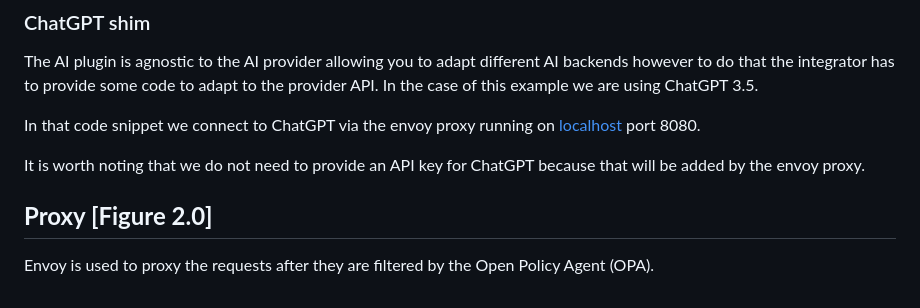
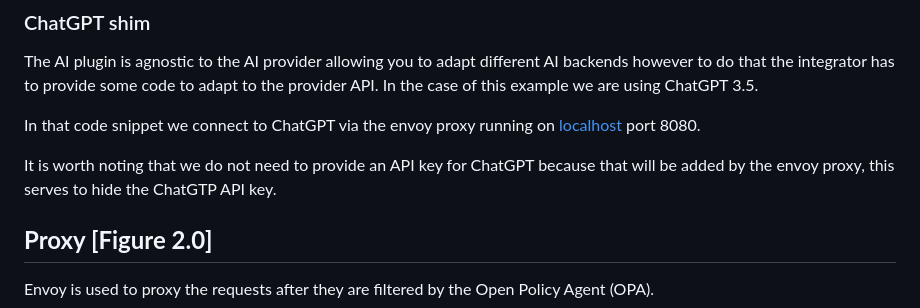
Before and after one commit to tinymce/openai-proxy-reference-implementation, a Markdown page: docs/docs.md, the part around the change. Drawn GitHub-style.

```diff
--- a/docs/docs.md
+++ b/docs/docs.md
@@ -34,7 +34,7 @@ The AI plugin is agnostic to the AI provider allowing you to adapt different AI
 
 In that code snippet we connect to ChatGPT via the envoy proxy running on [localhost](http://localhost) port 8080.
 
-It is worth noting that we do not need to provide an API key for ChatGPT because that will be added by the envoy proxy.
+It is worth noting that we do not need to provide an API key for ChatGPT because that will be added by the envoy proxy, this serves to hide the ChatGTP API key.
 
 ## **Proxy [Figure 2.0]**
 
```
